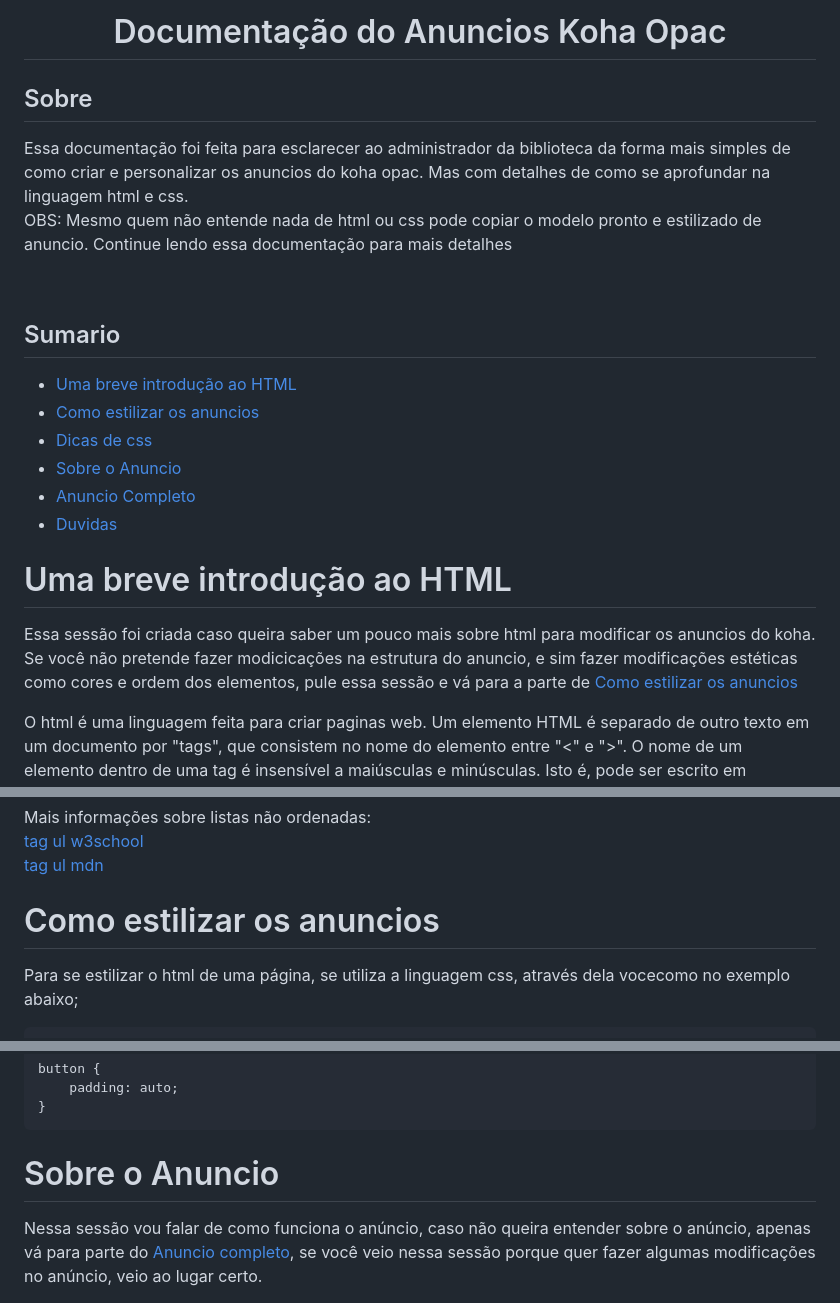
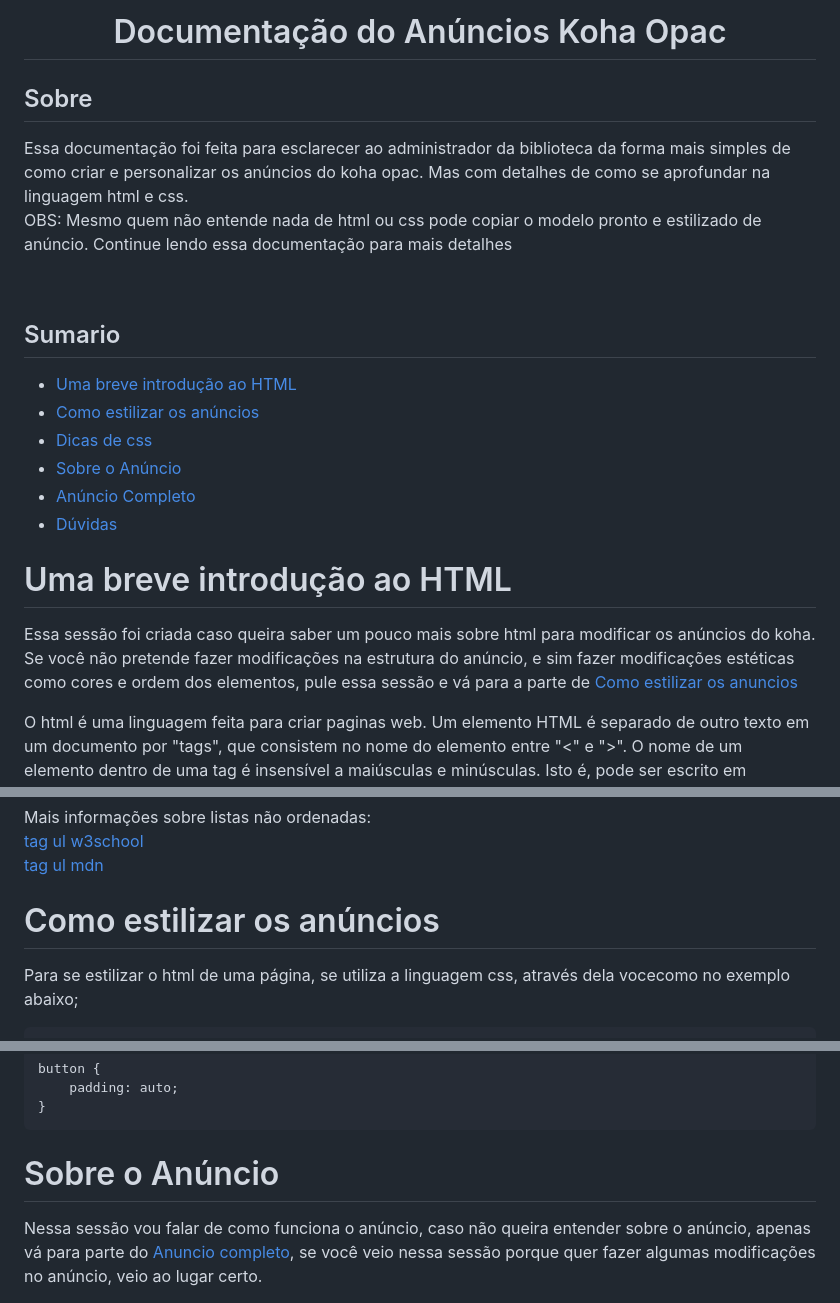
Before and after one commit to inovape-comunicacoes/projeto-koha, a Markdown page: README.md, 3 parts joined by grey strips. Rendered like a GitHub page.

````diff
--- a/README.md
+++ b/README.md
@@ -1,22 +1,22 @@
-<h1 align="center">Documentação do Anuncios Koha Opac</h1>
+<h1 align="center">Documentação do Anúncios Koha Opac</h1>
 
 <h2>
  Sobre
 </h2>
-Essa documentação foi feita para esclarecer ao administrador da biblioteca da forma mais simples de como criar e personalizar os anuncios do koha opac. Mas com detalhes de como se aprofundar na linguagem html e css.
+Essa documentação foi feita para esclarecer ao administrador da biblioteca da forma mais simples de como criar e personalizar os anúncios do koha opac. Mas com detalhes de como se aprofundar na linguagem html e css.
 <p>
-OBS: Mesmo quem não entende nada de html ou css pode copiar o modelo pronto e estilizado de anuncio. Continue lendo essa documentação para mais detalhes
+OBS: Mesmo quem não entende nada de html ou css pode copiar o modelo pronto e estilizado de anúncio. Continue lendo essa documentação para mais detalhes
 </p>
 
 <br></br>
 <h2>Sumario</h2>
 
 - [Uma breve introdução ao HTML](#uma-breve-introdução-ao-html)
-- [Como estilizar os anuncios](#como-estilizar-os-anuncios)
+- [Como estilizar os anúncios](#como-estilizar-os-anúncios)
 - [Dicas de css](#dicas-de-css)
-- [Sobre o Anuncio](#sobre-o-anuncio)
-- [Anuncio Completo](#anuncio-completo)
-- [Duvidas](#duvidas)
+- [Sobre o Anúncio](#sobre-o-anúncio)
+- [Anúncio Completo](#anúncio-completo)
+- [Dúvidas](#dúvidas)
 
 <!---->
 
@@ -27,7 +27,7 @@ OBS: Mesmo quem não entende nada de html ou css pode copiar o modelo pronto e e
 
 
 # Uma breve introdução ao HTML
-Essa sessão foi criada caso queira saber um pouco mais sobre html para modificar os anuncios do koha. Se você não pretende fazer modicicações na estrutura do anuncio, e sim fazer modificações estéticas como cores e ordem dos elementos, pule essa sessão e vá para a parte de [Como estilizar os anuncios](#como-estilizar-os-anuncios)
+Essa sessão foi criada caso queira saber um pouco mais sobre html para modificar os anúncios do koha. Se você não pretende fazer modificações na estrutura do anúncio, e sim fazer modificações estéticas como cores e ordem dos elementos, pule essa sessão e vá para a parte de [Como estilizar os anuncios](#como-estilizar-os-anuncios)
 <p>
 O html é uma linguagem feita para criar paginas web.
 Um elemento HTML é separado de outro texto em um documento por "tags", que consistem no nome do elemento entre "<" e ">". O nome de um elemento dentro de uma tag é insensível a maiúsculas e minúsculas. Isto é, pode ser escrito em maiúsculas, minúsculas ou um mistura. Por exemplo, a tag
@@ -128,7 +128,7 @@ Mais informações sobre listas não ordenadas:
 <br></br>
 
 
-# Como estilizar os anuncios
+# Como estilizar os anúncios
 Para se estilizar o html de uma página, se utiliza a linguagem css, através dela vocecomo no exemplo abaixo;
 ```css
 seletor {
@@ -264,7 +264,7 @@ button {
 }
 ```
 
-# Sobre o Anuncio
+# Sobre o Anúncio
 Nessa sessão vou falar de como funciona o anúncio, caso não queira entender sobre o anúncio, apenas vá para parte do [Anuncio completo](#anuncio-completo), se você veio nessa sessão porque quer fazer algumas modificações no anúncio, veio ao lugar certo.<br></br>
 
 <h2>Como mudar a cor de fundo do anuncio</h2>
````
Also changed, not shown: other parts of README.md (+2 -2 lines).
